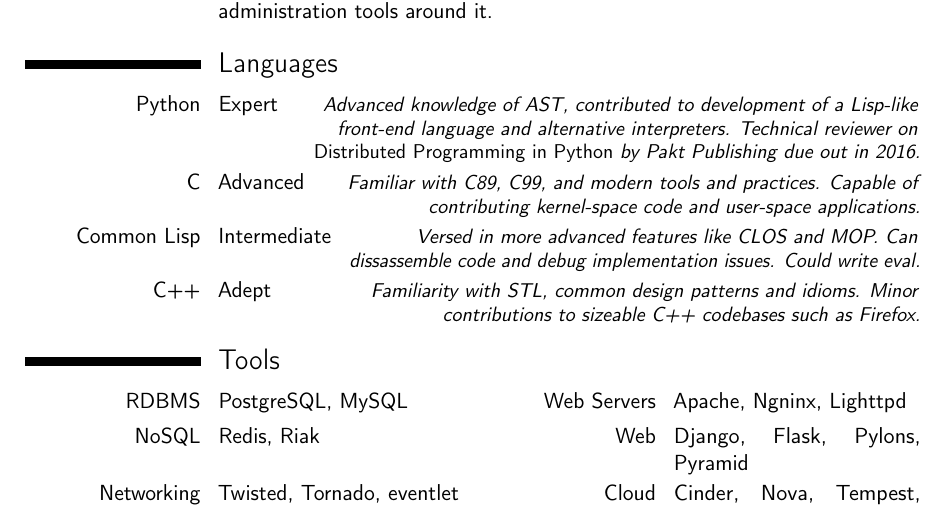
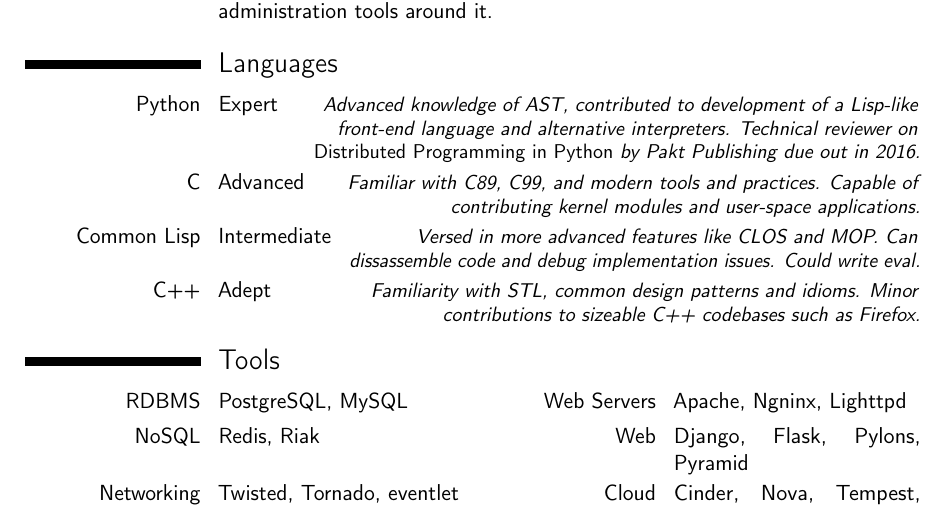
Before and after one commit to agentultra/cv, a LaTeX CV (cv.tex): part of page 1 of 3, cut so that both start at the same text. Compiled offline with pdfLaTeX.

Commit message:
Clarify C kernel experience

```diff
--- a/cv.tex
+++ b/cv.tex
@@ -119,7 +119,7 @@
   alternative interpreters. Technical reviewer on \emph{Distributed
   Programming in Python} by Pakt Publishing due out in 2016.}
 \cvitemwithcomment{C}{Advanced}{Familiar with C89, C99, and modern tools and
-  practices. Capable of contributing kernel-space code and user-space
+  practices. Capable of contributing kernel modules and user-space
   applications.}
 \cvitemwithcomment{Common Lisp}{Intermediate}{Versed in more advanced
   features like CLOS and MOP. Can dissassemble code and debug
```
